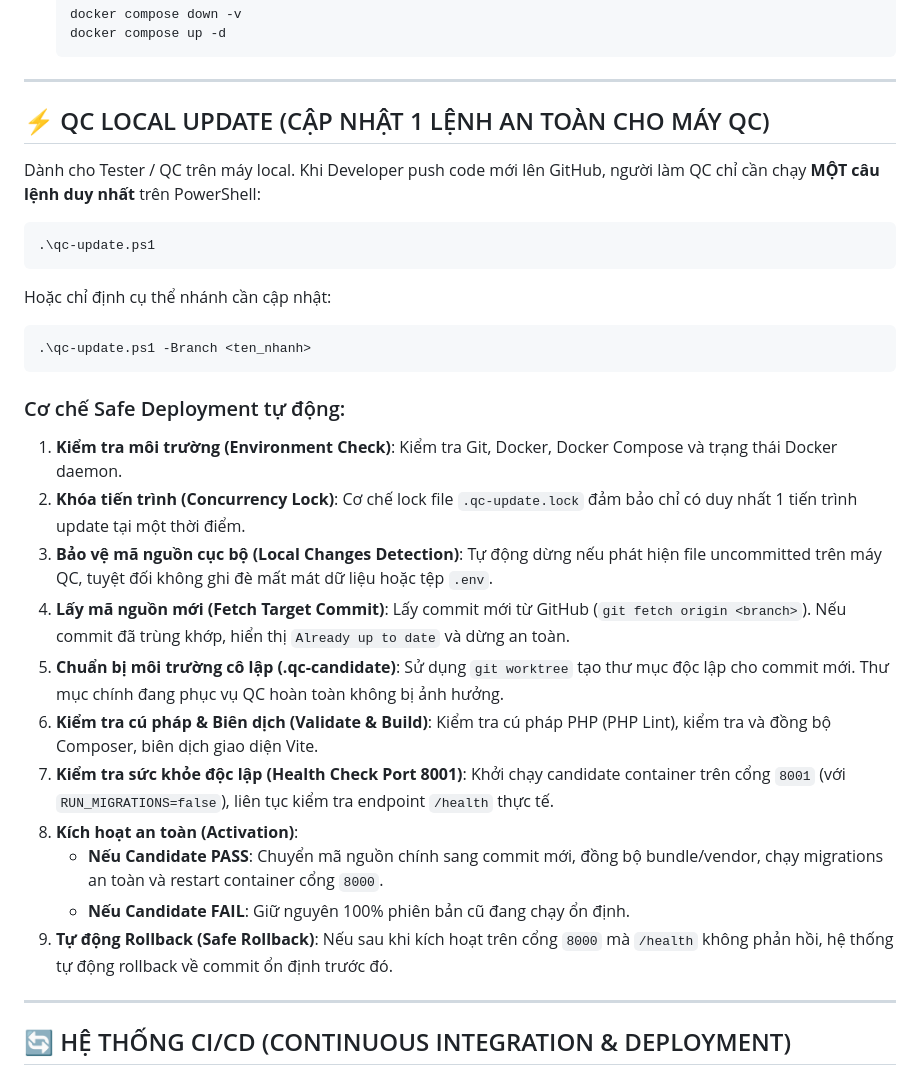
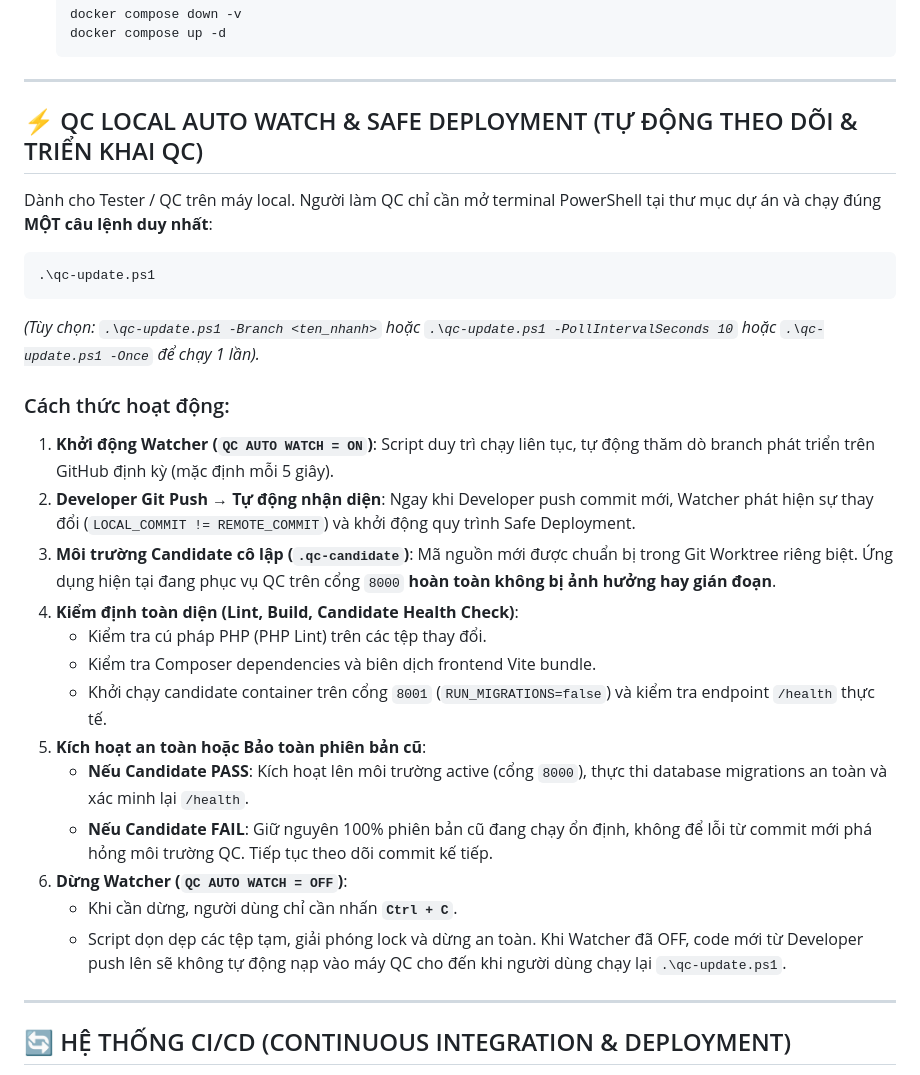
Before and after one commit to UMISORA09/QUANLY_TOANHA-DANCU, a Markdown page: README.md, the part around the change. Drawn GitHub-style.

Commit message:
docs: update README with QC Local Auto Watch & Safe Deployment instructions

````diff
--- a/README.md
+++ b/README.md
@@ -95,31 +95,30 @@ Mọi thao tác phát triển, kiểm thử và bảo trì đều được thự
 
 ---
 
-## ⚡ QC LOCAL UPDATE (CẬP NHẬT 1 LỆNH AN TOÀN CHO MÁY QC)
+## ⚡ QC LOCAL AUTO WATCH & SAFE DEPLOYMENT (TỰ ĐỘNG THEO DÕI & TRIỂN KHAI QC)
 
-Dành cho Tester / QC trên máy local. Khi Developer push code mới lên GitHub, người làm QC chỉ cần chạy **MỘT câu lệnh duy nhất** trên PowerShell:
+Dành cho Tester / QC trên máy local. Người làm QC chỉ cần mở terminal PowerShell tại thư mục dự án và chạy đúng **MỘT câu lệnh duy nhất**:
 
 ```powershell
 .\qc-update.ps1
 ```
 
-Hoặc chỉ định cụ thể nhánh cần cập nhật:
-```powershell
-.\qc-update.ps1 -Branch <ten_nhanh>
-```
+*(Tùy chọn: `.\qc-update.ps1 -Branch <ten_nhanh>` hoặc `.\qc-update.ps1 -PollIntervalSeconds 10` hoặc `.\qc-update.ps1 -Once` để chạy 1 lần).*
 
-### Cơ chế Safe Deployment tự động:
-1. **Kiểm tra môi trường (Environment Check)**: Kiểm tra Git, Docker, Docker Compose và trạng thái Docker daemon.
-2. **Khóa tiến trình (Concurrency Lock)**: Cơ chế lock file `.qc-update.lock` đảm bảo chỉ có duy nhất 1 tiến trình update tại một thời điểm.
-3. **Bảo vệ mã nguồn cục bộ (Local Changes Detection)**: Tự động dừng nếu phát hiện file uncommitted trên máy QC, tuyệt đối không ghi đè mất mát dữ liệu hoặc tệp `.env`.
-4. **Lấy mã nguồn mới (Fetch Target Commit)**: Lấy commit mới từ GitHub (`git fetch origin <branch>`). Nếu commit đã trùng khớp, hiển thị `Already up to date` và dừng an toàn.
-5. **Chuẩn bị môi trường cô lập (.qc-candidate)**: Sử dụng `git worktree` tạo thư mục độc lập cho commit mới. Thư mục chính đang phục vụ QC hoàn toàn không bị ảnh hưởng.
-6. **Kiểm tra cú pháp & Biên dịch (Validate & Build)**: Kiểm tra cú pháp PHP (PHP Lint), kiểm tra và đồng bộ Composer, biên dịch giao diện Vite.
-7. **Kiểm tra sức khỏe độc lập (Health Check Port 8001)**: Khởi chạy candidate container trên cổng `8001` (với `RUN_MIGRATIONS=false`), liên tục kiểm tra endpoint `/health` thực tế.
-8. **Kích hoạt an toàn (Activation)**:
-   - **Nếu Candidate PASS**: Chuyển mã nguồn chính sang commit mới, đồng bộ bundle/vendor, chạy migrations an toàn và restart container cổng `8000`.
-   - **Nếu Candidate FAIL**: Giữ nguyên 100% phiên bản cũ đang chạy ổn định.
-9. **Tự động Rollback (Safe Rollback)**: Nếu sau khi kích hoạt trên cổng `8000` mà `/health` không phản hồi, hệ thống tự động rollback về commit ổn định trước đó.
+### Cách thức hoạt động:
+1. **Khởi động Watcher (`QC AUTO WATCH = ON`)**: Script duy trì chạy liên tục, tự động thăm dò branch phát triển trên GitHub định kỳ (mặc định mỗi 5 giây).
+2. **Developer Git Push → Tự động nhận diện**: Ngay khi Developer push commit mới, Watcher phát hiện sự thay đổi (`LOCAL_COMMIT != REMOTE_COMMIT`) và khởi động quy trình Safe Deployment.
+3. **Môi trường Candidate cô lập (`.qc-candidate`)**: Mã nguồn mới được chuẩn bị trong Git Worktree riêng biệt. Ứng dụng hiện tại đang phục vụ QC trên cổng `8000` **hoàn toàn không bị ảnh hưởng hay gián đoạn**.
+4. **Kiểm định toàn diện (Lint, Build, Candidate Health Check)**:
+   - Kiểm tra cú pháp PHP (PHP Lint) trên các tệp thay đổi.
+   - Kiểm tra Composer dependencies và biên dịch frontend Vite bundle.
+   - Khởi chạy candidate container trên cổng `8001` (`RUN_MIGRATIONS=false`) và kiểm tra endpoint `/health` thực tế.
+5. **Kích hoạt an toàn hoặc Bảo toàn phiên bản cũ**:
+   - **Nếu Candidate PASS**: Kích hoạt lên môi trường active (cổng `8000`), thực thi database migrations an toàn và xác minh lại `/health`.
+   - **Nếu Candidate FAIL**: Giữ nguyên 100% phiên bản cũ đang chạy ổn định, không để lỗi từ commit mới phá hỏng môi trường QC. Tiếp tục theo dõi commit kế tiếp.
+6. **Dừng Watcher (`QC AUTO WATCH = OFF`)**:
+   - Khi cần dừng, người dùng chỉ cần nhấn **`Ctrl + C`**.
+   - Script dọn dẹp các tệp tạm, giải phóng lock và dừng an toàn. Khi Watcher đã OFF, code mới từ Developer push lên sẽ không tự động nạp vào máy QC cho đến khi người dùng chạy lại `.\qc-update.ps1`.
 
 ---
 
````
